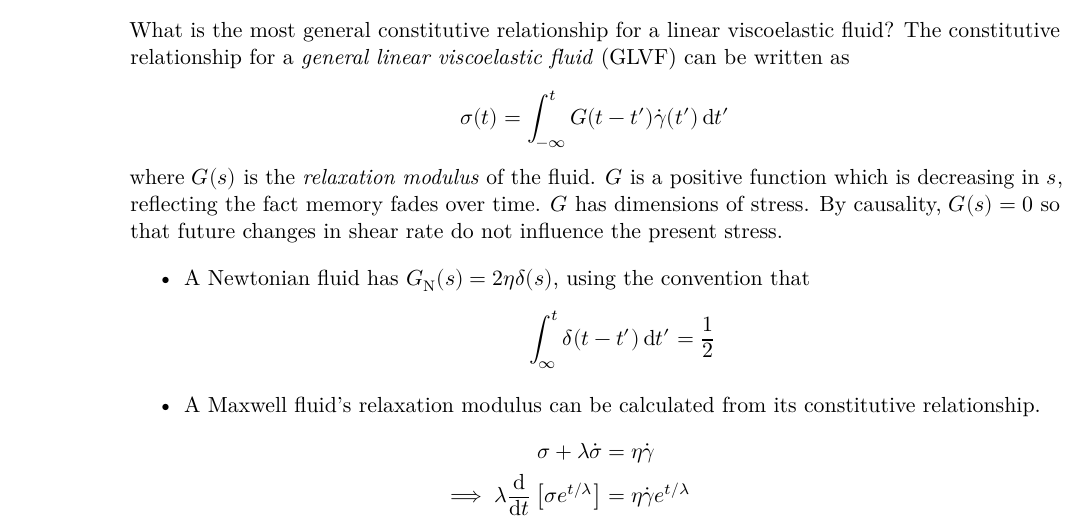
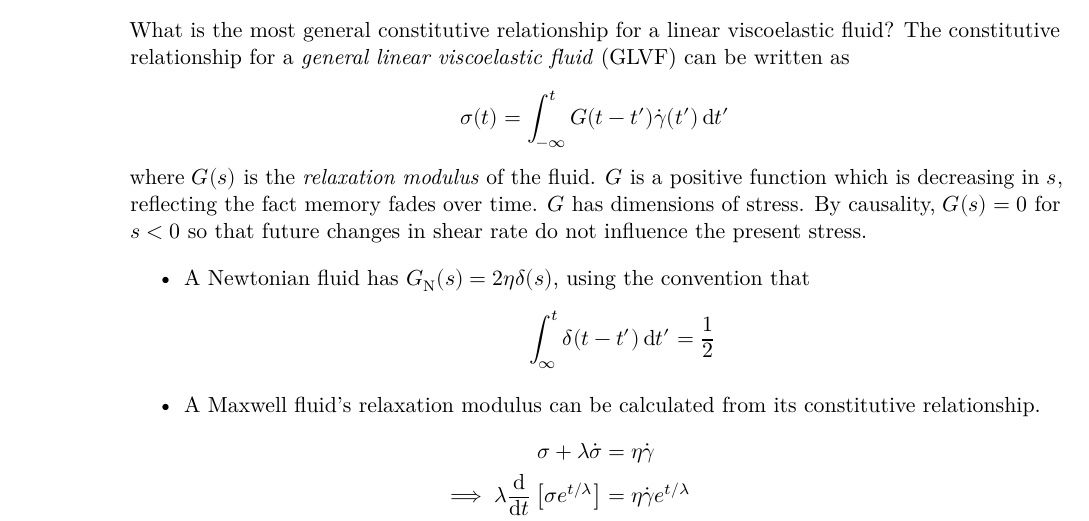
Before and after one commit to qntmCharles/notes_iii, a LaTeX document (nnfm/nnfm.tex): part of page 26 of 29, cut so that both start at the same text. Compiled offline with LuaLaTeX.

Commit message:
corrections

```diff
--- a/nnfm/nnfm.tex
+++ b/nnfm/nnfm.tex
@@ -1795,8 +1795,8 @@ fluid} (GLVF)  can be written as
 \end{equation}
 where $G(s)$ is the \emph{relaxation modulus} of the fluid. $G$ is a positive
 function which is decreasing in $s$, reflecting the fact memory fades over
-time. $G$ has dimensions of stress. By causality, $G(s) = 0$ so that future
-changes in shear rate do not influence the present stress.
+time. $G$ has dimensions of stress. By causality, $G(s) = 0$ for $s<0$ so that
+future changes in shear rate do not influence the present stress.
 
 \begin{itemize}
 	\item A Newtonian fluid has $G_{\text{N}}(s) = 2 \eta \delta(s)$, using the
```
Also changed, not shown: svf/svf.tex (+1 -1 lines), nnfm/nnfm.pdf, svf/svf.pdf, 2 other files.
